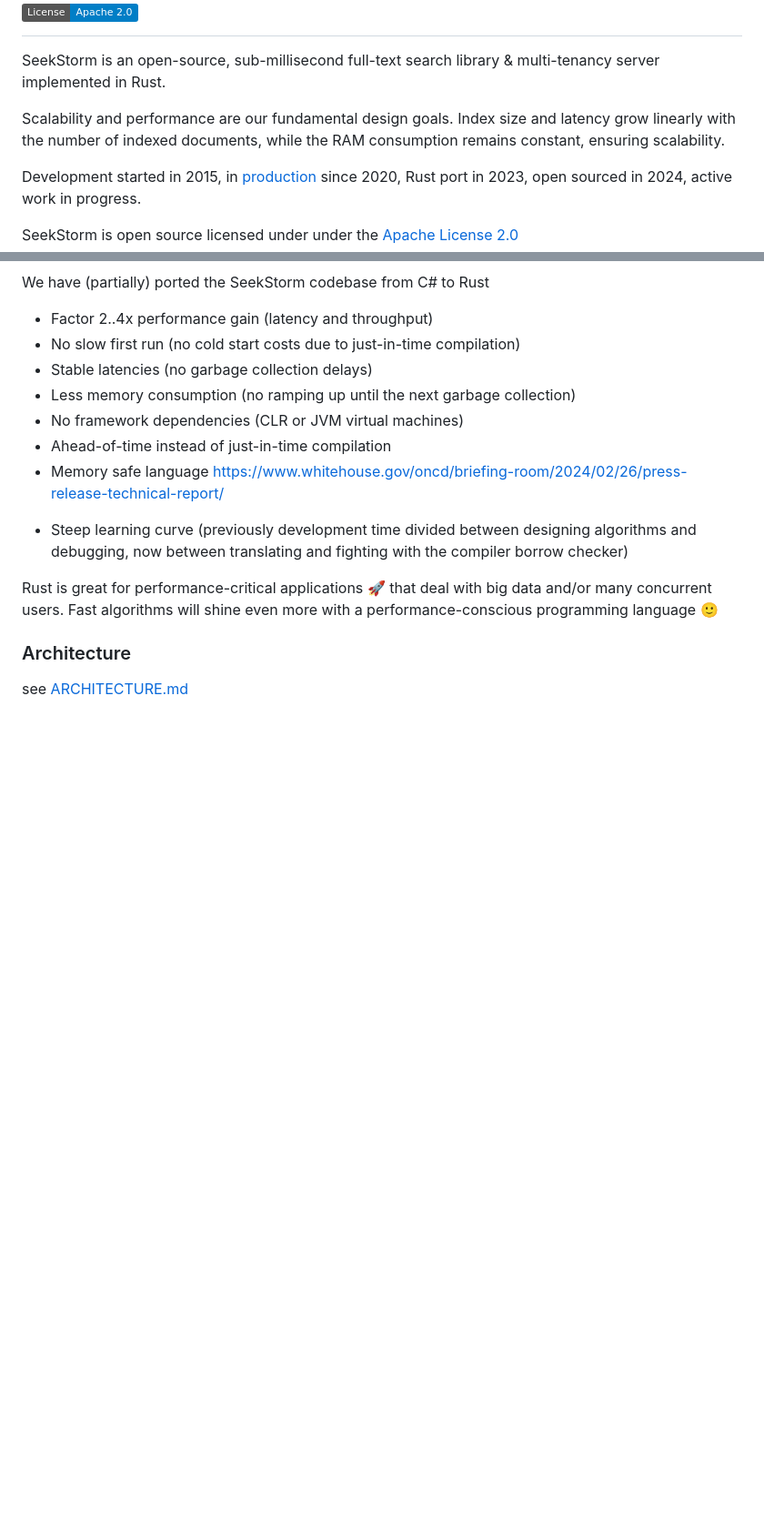
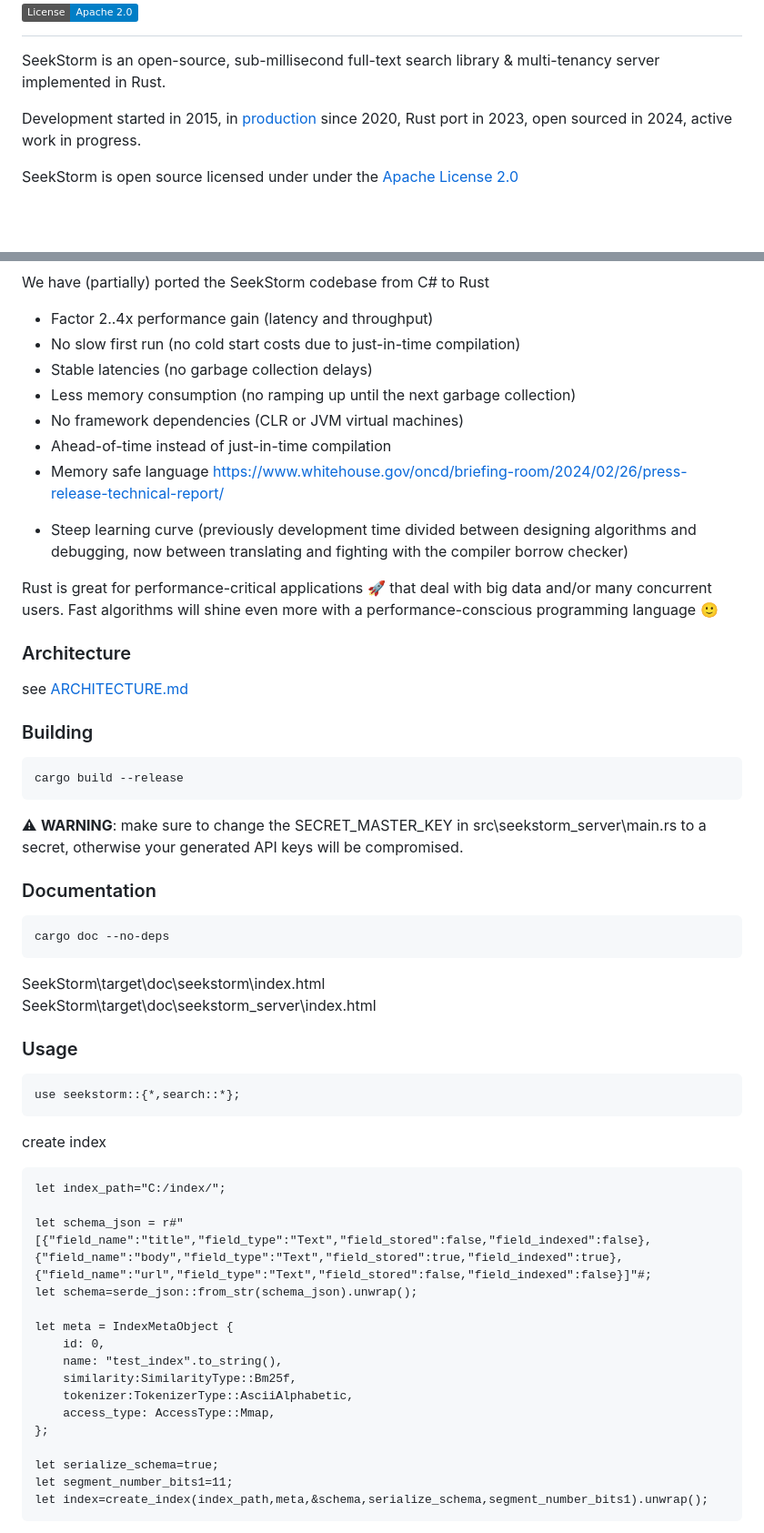
Before and after one commit to SeekStorm/SeekStorm, a Markdown page: README.md, 2 parts joined by grey strips. Shown at 91% size. GitHub-like rendering; badges without logos; blank space fills up the shorter version.

````diff
--- a/README.md
+++ b/README.md
@@ -3,8 +3,6 @@ SeekStorm<br>
 ========
 
 SeekStorm is an open-source, sub-millisecond full-text search library & multi-tenancy server implemented in Rust.
-
-Scalability and performance are our fundamental design goals. Index size and latency grow linearly with the number of indexed documents, while the RAM consumption remains constant, ensuring scalability.
 
 Development started in 2015, in [production](https://seekstorm.com) since 2020, Rust port in 2023, open sourced in 2024, active work in progress.
 
@@ -145,3 +148,49 @@ Fast algorithms will shine even more with a performance-conscious programming la
 ### Architecture
 
 see [ARCHITECTURE.md](https://github.com/SeekStorm/SeekStorm/blob/main/ARCHITECTURE.md)
+
+### Building
+
+```
+cargo build --release
+```
+
+&#x26A0; **WARNING**: make sure to change the SECRET_MASTER_KEY in src\seekstorm_server\main.rs to a secret, otherwise your generated API keys will be compromised.
+
+### Documentation
+
+```
+cargo doc --no-deps
+```
+
+SeekStorm\target\doc\seekstorm\index.html
+SeekStorm\target\doc\seekstorm_server\index.html
+
+### Usage
+```
+use seekstorm::{*,search::*};
+```
+
+create index
+```
+let index_path="C:/index/";
+
+let schema_json = r#"
+[{"field_name":"title","field_type":"Text","field_stored":false,"field_indexed":false},
+{"field_name":"body","field_type":"Text","field_stored":true,"field_indexed":true},
+{"field_name":"url","field_type":"Text","field_stored":false,"field_indexed":false}]"#;
+let schema=serde_json::from_str(schema_json).unwrap();
+
+let meta = IndexMetaObject {
+    id: 0,
+    name: "test_index".to_string(),
+    similarity:SimilarityType::Bm25f,
+    tokenizer:TokenizerType::AsciiAlphabetic,
+    access_type: AccessType::Mmap,
+};
+
+let serialize_schema=true;
+let segment_number_bits1=11;
+let index=create_index(index_path,meta,&schema,serialize_schema,segment_number_bits1).unwrap();
+```
+
````
Also changed, not shown: other parts of README.md (+68 -3 lines).
